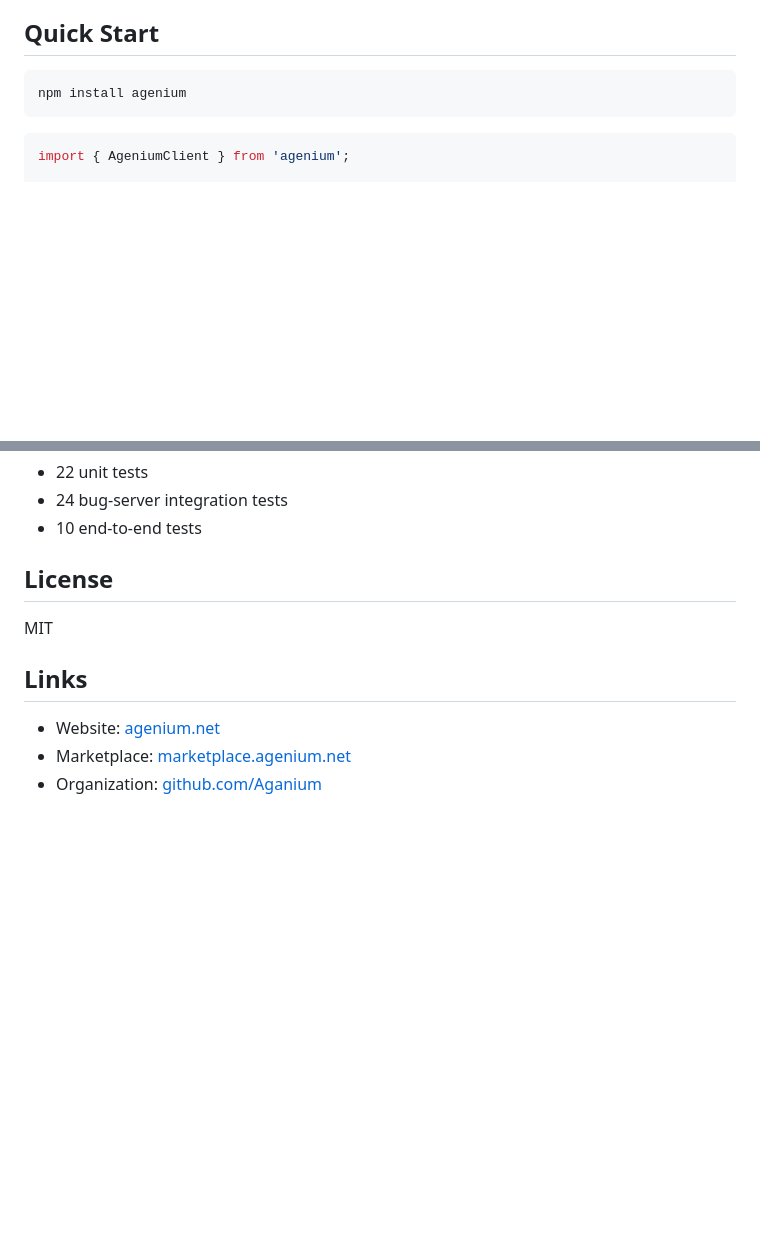
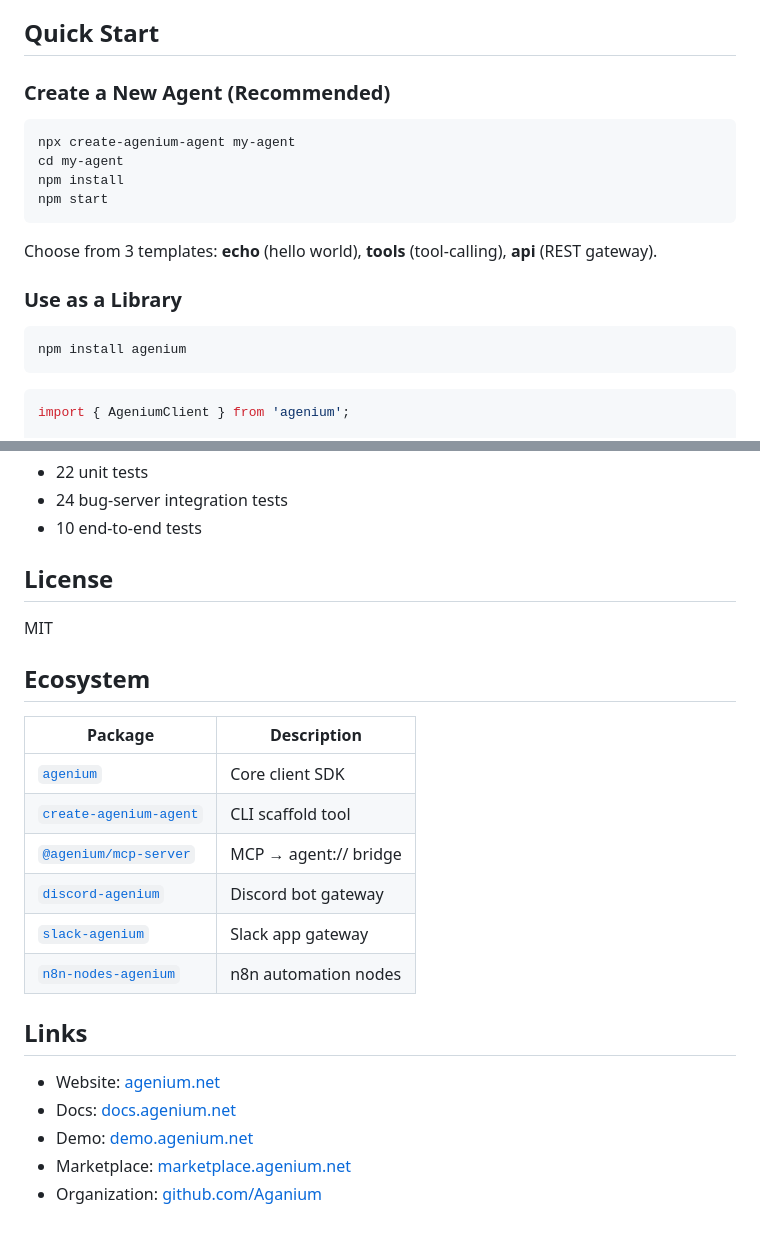
Before and after one commit to Aganium/agenium, a Markdown page: README.md, 2 parts joined by grey strips. Rendered like a GitHub page; blank space fills up the shorter version.

Commit message:
docs: add create-agenium-agent CLI + ecosystem table to README

````diff
--- a/README.md
+++ b/README.md
@@ -7,6 +7,19 @@ Stateful agent-to-agent communication client for the `agent://` protocol.
 AGENIUM provides identity, discovery, and messaging for AI agents. Think of it as DNS + HTTP for agents — each agent gets a unique `agent://name` URI and can discover and communicate with other agents.
 
 ## Quick Start
+
+### Create a New Agent (Recommended)
+
+```bash
+npx create-agenium-agent my-agent
+cd my-agent
+npm install
+npm start
+```
+
+Choose from 3 templates: **echo** (hello world), **tools** (tool-calling), **api** (REST gateway).
+
+### Use as a Library
 
 ```bash
 npm install agenium
@@ -146,8 +159,21 @@ npm run e2e
 
 MIT
 
+## Ecosystem
+
+| Package | Description |
+|---------|-------------|
+| [`agenium`](https://npm.im/agenium) | Core client SDK |
+| [`create-agenium-agent`](https://github.com/Aganium/create-agenium-agent) | CLI scaffold tool |
+| [`@agenium/mcp-server`](https://npm.im/@agenium/mcp-server) | MCP → agent:// bridge |
+| [`discord-agenium`](https://npm.im/discord-agenium) | Discord bot gateway |
+| [`slack-agenium`](https://npm.im/slack-agenium) | Slack app gateway |
+| [`n8n-nodes-agenium`](https://npm.im/n8n-nodes-agenium) | n8n automation nodes |
+
 ## Links
 
 - Website: [agenium.net](https://agenium.net)
+- Docs: [docs.agenium.net](https://docs.agenium.net)
+- Demo: [demo.agenium.net](https://demo.agenium.net)
 - Marketplace: [marketplace.agenium.net](https://marketplace.agenium.net)
 - Organization: [github.com/Aganium](https://github.com/Aganium)
````
